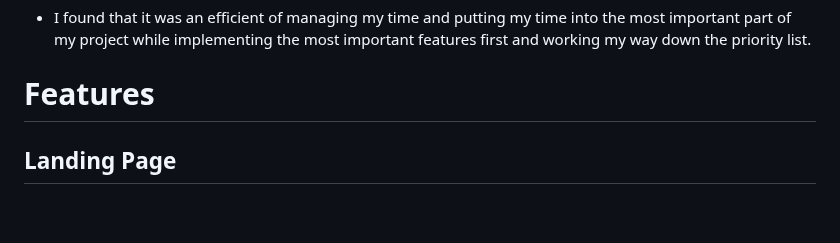
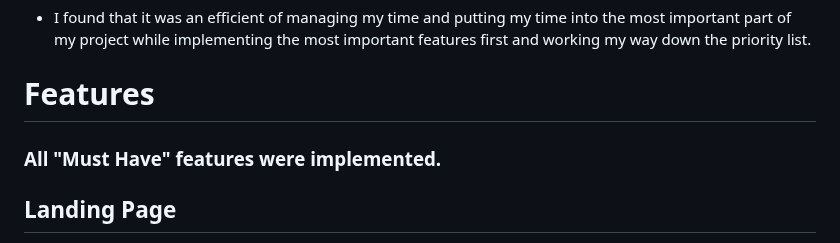
Before and after one commit to Drennan98/TeeTime, a Markdown page: README.md, the part around the change. Drawn GitHub-style; blank space fills up the shorter version.

Commit message:
Add note under Features heading

```diff
--- a/README.md
+++ b/README.md
@@ -105,6 +105,9 @@ and working my way down the priority list.
 
 
 # Features
+
+
+### All "Must Have" features were implemented.
 
 
 ## Landing Page
```
